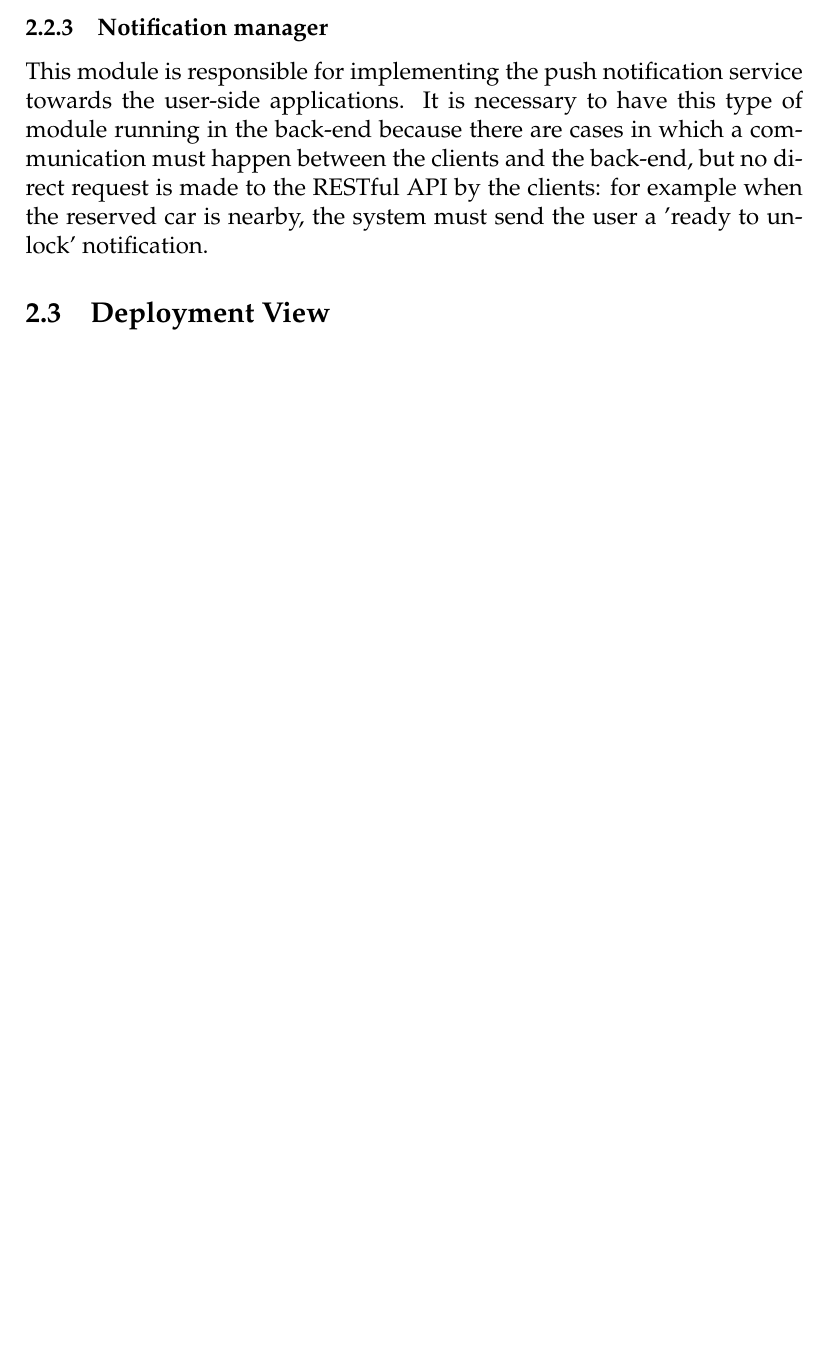
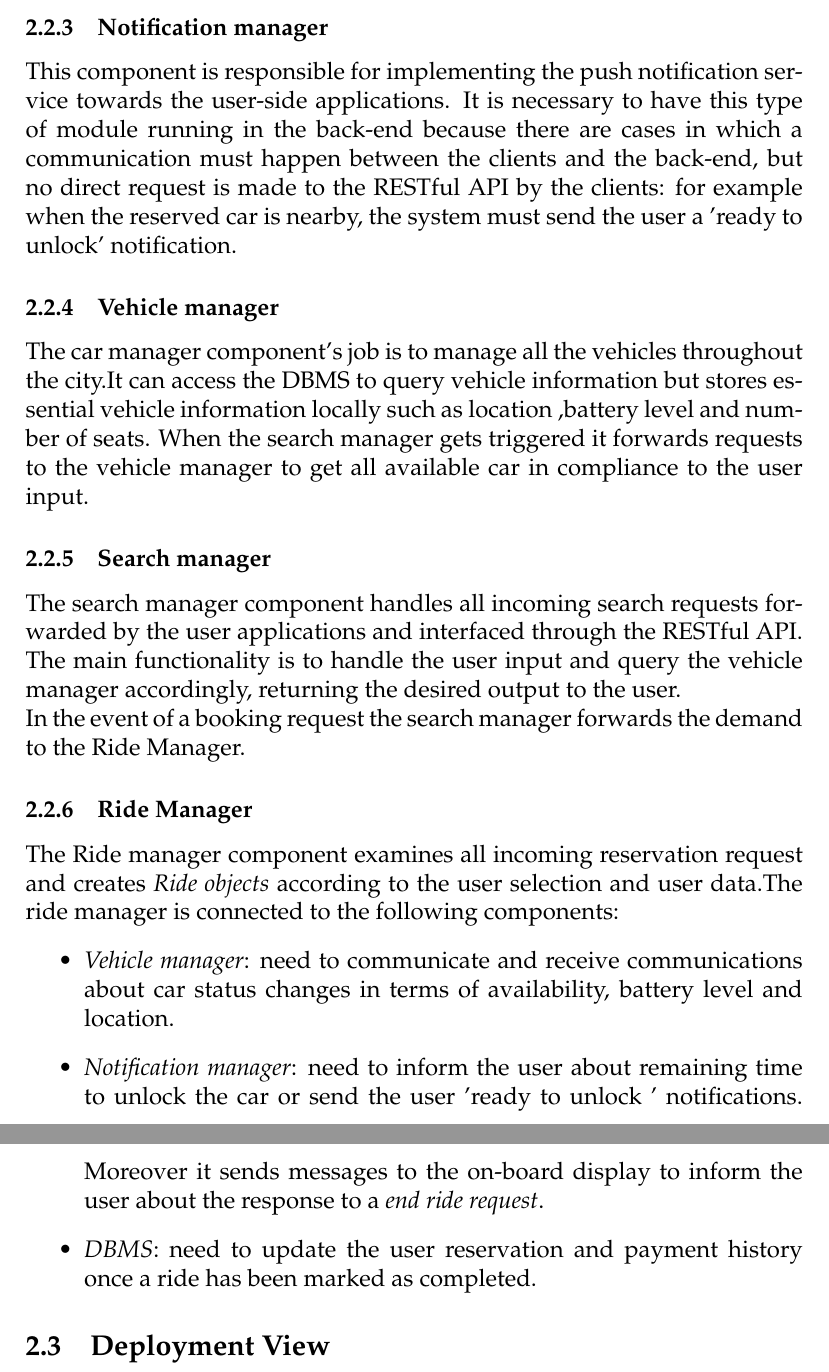
Before and after one commit to yangi92/SE2_PowerEnJoy, a LaTeX document (Working/DD/DD.tex, which reads Working/DD/SubModules/ArchDesign.tex): part of page 7 of 17 before the commit and two parts of pages 8 and 9 of 19 after it, the two joined at a grey line, cut so that both start at the same text, the shorter picture padded with empty space. Compiled offline with pdfLaTeX.

Commit message:
Architecture component view added

```diff
--- a/Working/DD/SubModules/ArchDesign.tex
+++ b/Working/DD/SubModules/ArchDesign.tex
@@ -11,12 +11,25 @@ RESTful API are an optimal solution for an application that must handle a vast n
 \subsubsection{User manager}
 This component handles user data, registration and authentication.The user manager has direct access to the DBMS and receives read and write requests from the RESTful API.
 \subsubsection{Notification manager}
-This module is responsible for implementing the push notification service towards
+This component is responsible for implementing the push notification service towards
 the user-side applications.
 It is necessary to have this type of module running in the back-end because
 there are cases in which a communication must happen between the clients and
 the back-end, but no direct request is made to the RESTful API by the clients:
 for example when the reserved car is nearby, the system must send the user a 'ready to unlock' notification.
+\subsubsection{Vehicle manager}
+The car manager component's job is to manage all the vehicles throughout the city.It can access the DBMS to query vehicle information but stores essential vehicle information locally such as location ,battery level and number of seats. When the search manager gets triggered it forwards requests to the vehicle manager to get all
+available car in compliance to the user input.
+\subsubsection{Search manager}
+The search manager component handles all incoming search requests forwarded by the user applications and interfaced through the RESTful API. The main functionality is to handle the user input and query the vehicle manager accordingly, returning the desired output to the user.\\In the event of a booking request the search manager forwards the demand to the Ride Manager.
+\subsubsection{Ride Manager}
+The Ride manager component examines all incoming reservation request and creates \textit{Ride objects} according to the user selection and user data.The ride manager
+is connected to the following components:
+\begin{itemize}
+\item \textit{Vehicle manager}: need to communicate and receive communications about car status changes in terms of availability, battery level and location.
+\item \textit{Notification manager}: need to inform the user about remaining time to unlock the car or send the user 'ready to unlock ' notifications. Moreover it sends messages to the on-board display to inform the user about the response to a \textit{end ride request}.
+\item \textit{DBMS}: need to update the user reservation and payment history once a ride has been marked as completed.
+\end{itemize}
 \subsection{Deployment View}
 \newpage
 \subsection{Runtime View}
```
Also changed, not shown: Working/DD/DD.pdf, 5 other files.
